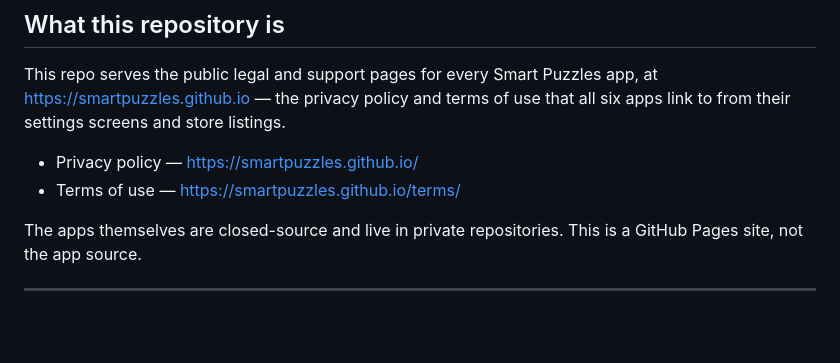
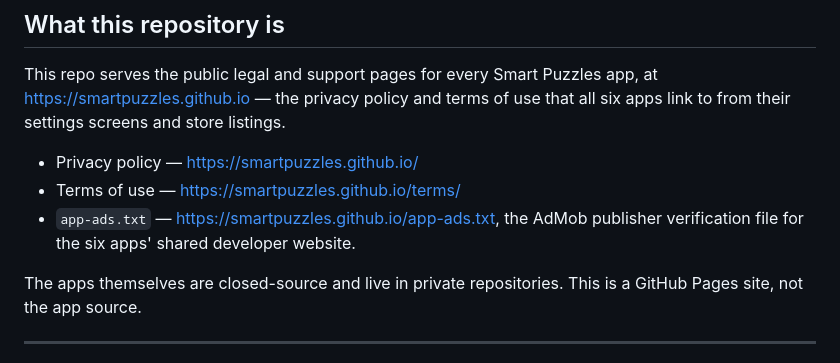
Before and after one commit to SmartPuzzles/smartpuzzles.github.io, a Markdown page: README.md, the part around the change. Drawn GitHub-style; blank space fills up the shorter version.

Commit message:
README: document app-ads.txt hosted by this site

```diff
--- a/README.md
+++ b/README.md
@@ -16,6 +16,8 @@ link to from their settings screens and store listings.
 
 - Privacy policy — https://smartpuzzles.github.io/
 - Terms of use — https://smartpuzzles.github.io/terms/
+- `app-ads.txt` — https://smartpuzzles.github.io/app-ads.txt, the AdMob publisher verification file for the
+  six apps' shared developer website.
 
 The apps themselves are closed-source and live in private repositories. This is a GitHub
 Pages site, not the app source.
```
